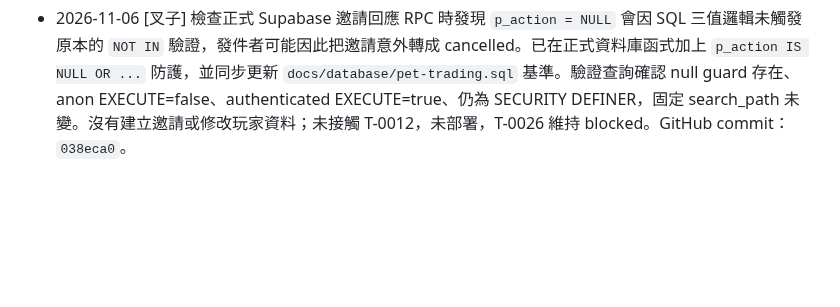
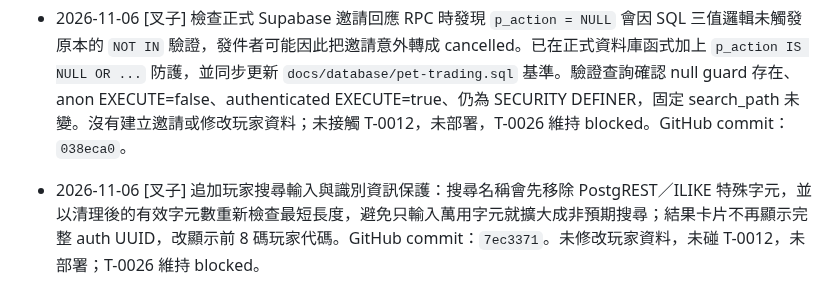
Before and after one commit to hermes0403/dice-realm-rng, a Markdown page: board/T-0026-pet-trading.md, the part around the change. Drawn GitHub-style; blank space fills up the shorter version.

Commit message:
Record pet trade search hardening

```diff
--- a/board/T-0026-pet-trading.md
+++ b/board/T-0026-pet-trading.md
@@ -96,3 +96,5 @@ done_at:
 - 2026-11-06 [叉子] 進行交易邀請 UI／狀態處理複查並修正兩項問題：選取搜尋結果後原本會把其他搜尋候選項目整批清掉，現在保留完整結果並標示已選玩家；接受邀請後若 session 查詢失敗，原本會靜默當成「沒有房間」，現在會明確進入載入錯誤處理，避免顯示不完整狀態。另調整邀請卡片為可換行排列，避免房間資訊與多個操作按鈕擠在同一列。GitHub commits：`e6b181b`、`a8714ac`。未執行本機 git diff --check、git status、瀏覽器或雙帳號端到端測試；未碰 T-0012、未涉及寵物資產所有權，未部署，T-0026 維持 blocked。
 
 - 2026-11-06 [叉子] 檢查正式 Supabase 邀請回應 RPC 時發現 `p_action = NULL` 會因 SQL 三值邏輯未觸發原本的 `NOT IN` 驗證，發件者可能因此把邀請意外轉成 cancelled。已在正式資料庫函式加上 `p_action IS NULL OR ...` 防護，並同步更新 `docs/database/pet-trading.sql` 基準。驗證查詢確認 null guard 存在、anon EXECUTE=false、authenticated EXECUTE=true、仍為 SECURITY DEFINER，固定 search_path 未變。沒有建立邀請或修改玩家資料；未接觸 T-0012，未部署，T-0026 維持 blocked。GitHub commit：`038eca0`。
+
+- 2026-11-06 [叉子] 追加玩家搜尋輸入與識別資訊保護：搜尋名稱會先移除 PostgREST／ILIKE 特殊字元，並以清理後的有效字元數重新檢查最短長度，避免只輸入萬用字元就擴大成非預期搜尋；結果卡片不再顯示完整 auth UUID，改顯示前 8 碼玩家代碼。GitHub commit：`7ec3371`。未修改玩家資料，未碰 T-0012，未部署；T-0026 維持 blocked。
```
